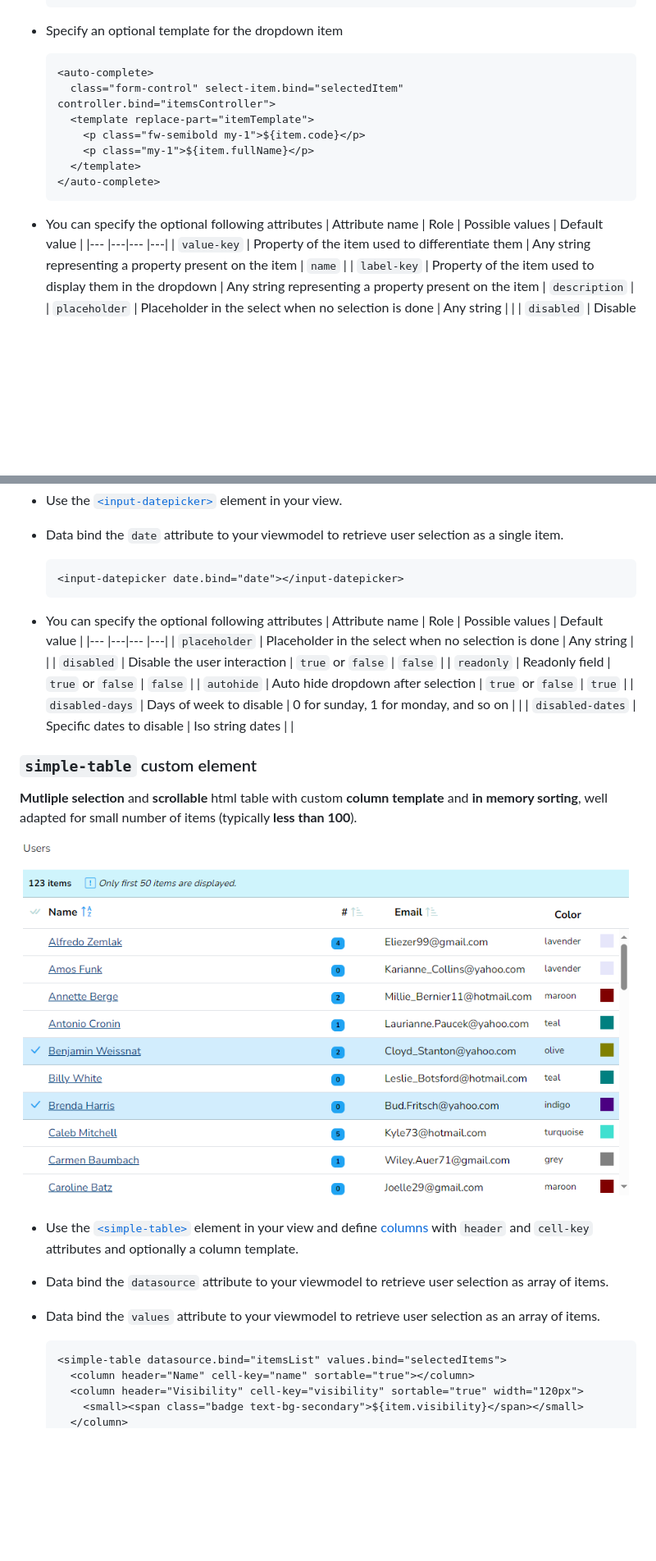
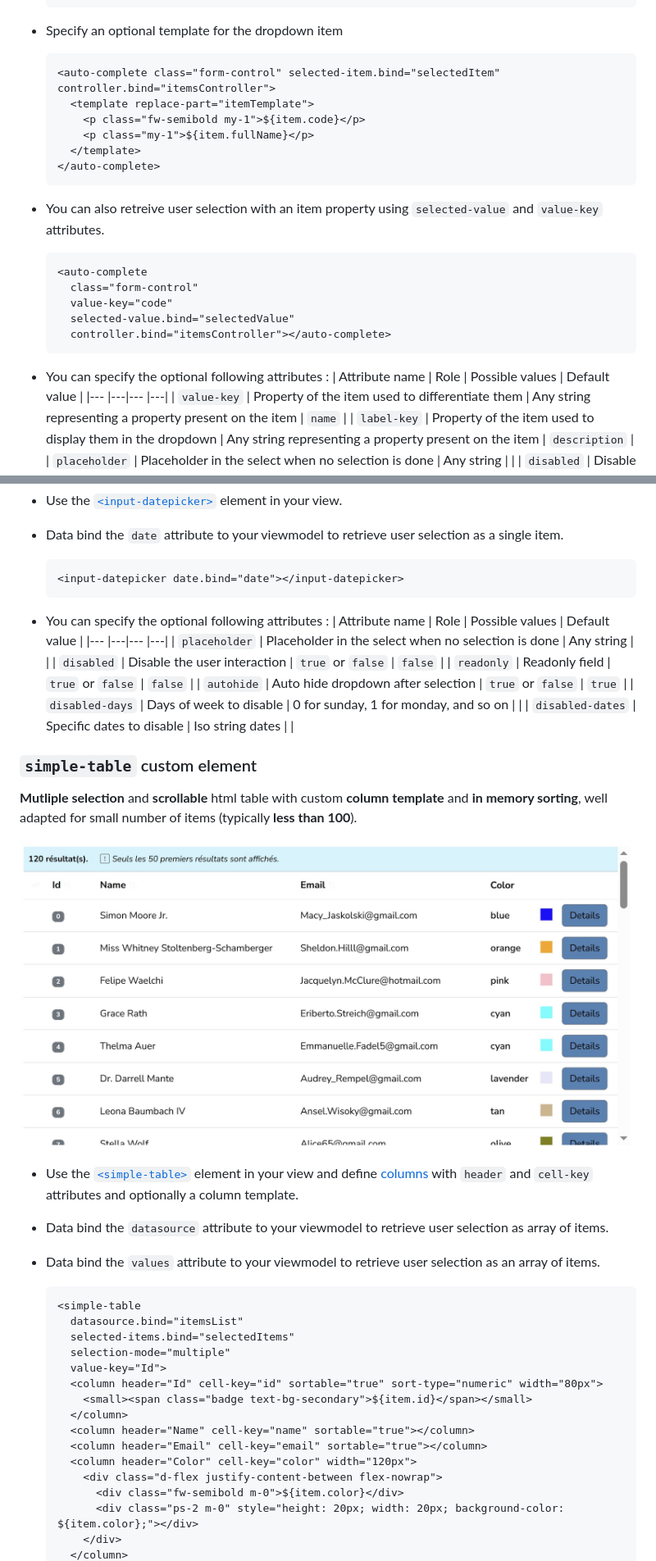
Before and after one commit to actionlogementservices/aurelia-plugin-ui, a Markdown page: README.md, 2 parts joined by grey strips. Shown: that part at 82% size. Drawn GitHub-style; pictures changed too: doc/screenshot/simple-table.png; blank space fills up the shorter version.

````diff
--- a/README.md
+++ b/README.md
@@ -348,8 +383,7 @@ Prevent user interaction with Bootstrap back drop.
 - Specify an optional template for the dropdown item
 
   ```html
-  <auto-complete>
-    class="form-control" select-item.bind="selectedItem" controller.bind="itemsController">
+  <auto-complete class="form-control" selected-item.bind="selectedItem" controller.bind="itemsController">
     <template replace-part="itemTemplate">
       <p class="fw-semibold my-1">${item.code}</p>
       <p class="my-1">${item.fullName}</p>
@@ -357,7 +391,17 @@ Prevent user interaction with Bootstrap back drop.
   </auto-complete>
   ```
 
-- You can specify the optional following attributes
+- You can also retreive user selection with an item property using `selected-value` and `value-key` attributes.
+
+  ```html
+  <auto-complete
+    class="form-control"
+    value-key="code"
+    selected-value.bind="selectedValue"
+    controller.bind="itemsController"></auto-complete>
+  ```
+
+- You can specify the optional following attributes :
   | Attribute name | Role | Possible values | Default value |
   |--- |---|--- |---|
   | `value-key` | Property of the item used to differentiate them | Any string representing a property present on the item | `name` |
@@ -491,7 +552,7 @@ Prevent user interaction with Bootstrap back drop.
   <input-datepicker date.bind="date"></input-datepicker>
   ```
 
-- You can specify the optional following attributes
+- You can specify the optional following attributes :
   | Attribute name | Role | Possible values | Default value |
   |--- |---|--- |---|
   | `placeholder` | Placeholder in the select when no selection is done | Any string | |
@@ -512,8 +573,19 @@ Prevent user interaction with Bootstrap back drop.
 - Data bind the `values` attribute to your viewmodel to retrieve user selection as an array of items.
 
   ```html
-  <simple-table datasource.bind="itemsList" values.bind="selectedItems">
+  <simple-table
+    datasource.bind="itemsList"
+    selected-items.bind="selectedItems"
+    selection-mode="multiple"
+    value-key="Id">
+    <column header="Id" cell-key="id" sortable="true" sort-type="numeric" width="80px">
+      <small><span class="badge text-bg-secondary">${item.id}</span></small>
+    </column>
     <column header="Name" cell-key="name" sortable="true"></column>
-    <column header="Visibility" cell-key="visibility" sortable="true" width="120px">
-      <small><span class="badge text-bg-secondary">${item.visibility}</span></small>
+    <column header="Email" cell-key="email" sortable="true"></column>
+    <column header="Color" cell-key="color" width="120px">
+      <div class="d-flex justify-content-between flex-nowrap">
+        <div class="fw-semibold m-0">${item.color}</div>
+        <div class="ps-2 m-0" style="height: 20px; width: 20px; background-color: ${item.color};"></div>
+      </div>
     </column>
````
Also changed, not shown: other parts of README.md (+90 -35 lines), doc/screenshot/address-auto-complete-2.png (added), doc/screenshot/address-auto-complete.png, 3 other files.
